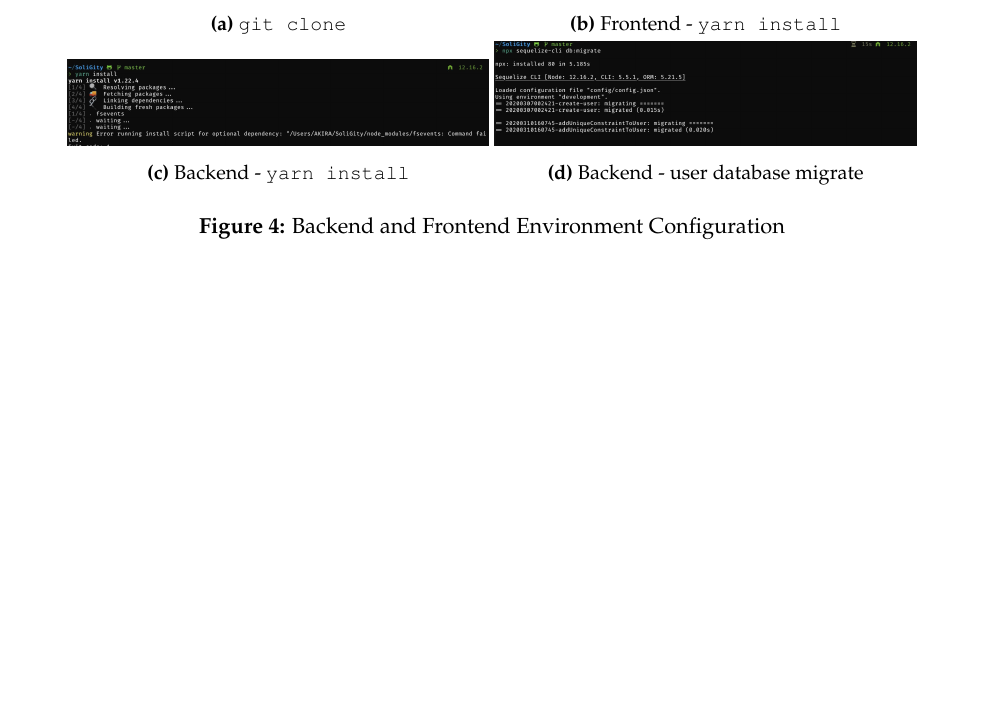
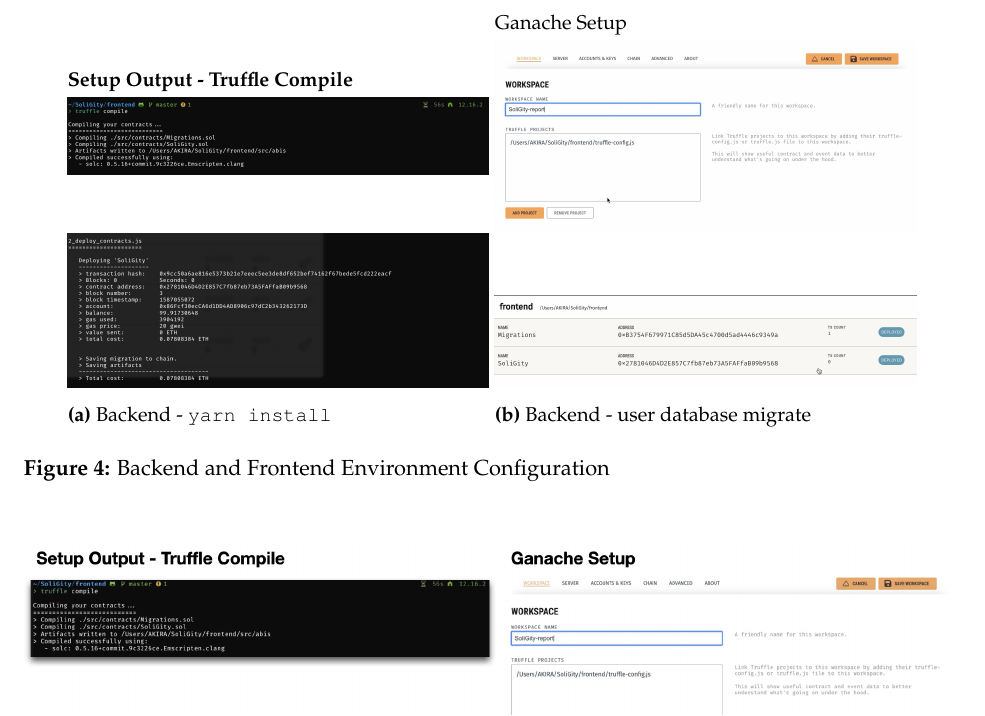
Before and after one commit to SoliGity/SoliGity-Report, a LaTeX document (main.tex): part of page 7 of 16 before the commit and part of page 8 of 16 after it, cut at the place of the change, the shorter picture padded with empty space. Compiled offline with pdfLaTeX.

Commit message:
Updates from Overleaf

```diff
--- a/main.tex
+++ b/main.tex
@@ -237,27 +237,29 @@ yarn start
 \end{figure}
 
 \begin{figure}[H]
+\captionsetup{justification   = raggedright,
+              singlelinecheck = false}
 	\centering
-	\begin{subfigure}[b]{.45\textwidth}
+	\begin{subfigure}[]{.45\textwidth}
 		\centering
-		\includegraphics[width=\textwidth]{graphs/01. git_clone}
-		\caption{\texttt{git clone}}
+				\caption*{\textbf{Setup Output - Truffle Compile}}
+		\includegraphics[width=\textwidth]{graphs/05. truffle_compile.jpg}
 	\end{subfigure}
-	\begin{subfigure}[b]{.45\textwidth}
+	\begin{subfigure}[]{.45\textwidth}
 		\centering
-		\includegraphics[width=\textwidth]{graphs/04. yarn_install_frontend}
-		\caption{Frontend - \texttt{yarn install}}
+				\caption*{Ganache Setup}
+		\includegraphics[width=\textwidth]{graphs/06. ganache_setup.jpg}
 	\end{subfigure}
 	\hspace{1em}
 	\begin{subfigure}[b]{.45\textwidth}
 		\centering
-		\includegraphics[width=\textwidth]{graphs/02. yarn_install_backend}
+		\includegraphics[width=\textwidth]{graphs/07. truffle_migrate.jpg}
 		\caption{Backend - \texttt{yarn install}}
 
 	\end{subfigure}
 	\begin{subfigure}[b]{.45\textwidth}
 		\centering
-		\includegraphics[width=\textwidth]{graphs/03. user_db_migrate}
+		\includegraphics[width=\textwidth]{graphs/08. ganache_deployed_contract.jpg}
 		\caption{Backend - user database migrate}
 	\end{subfigure}
 	\caption{Backend and Frontend Environment Configuration}
```
